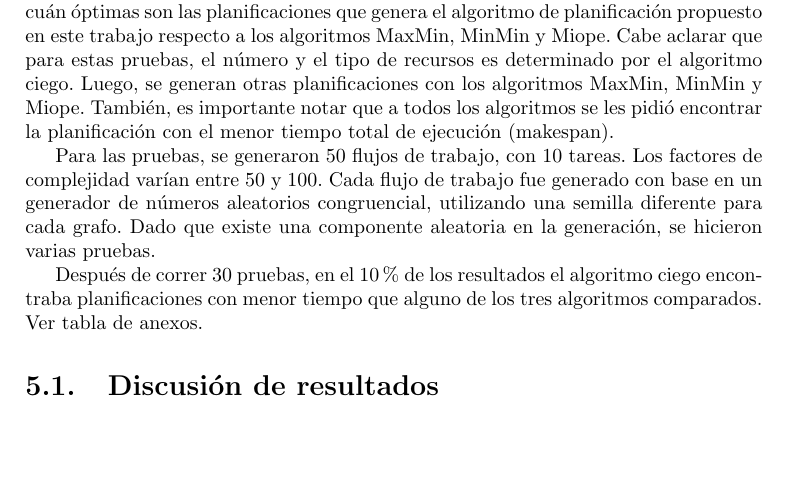
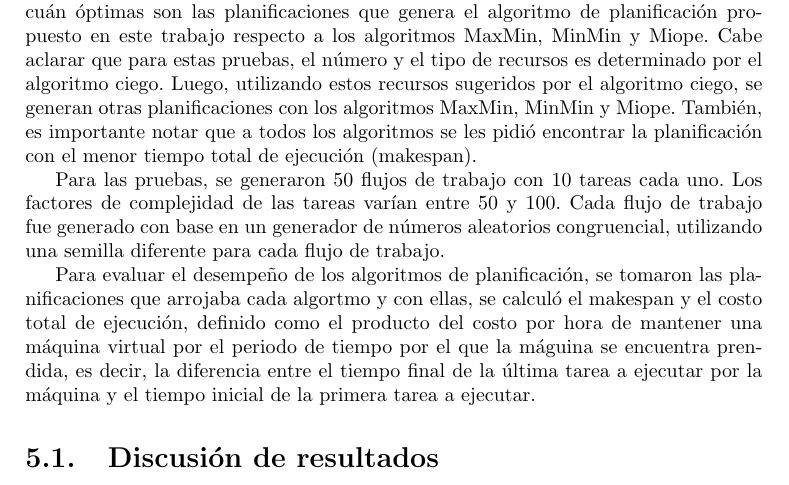
Before and after one commit to dominoFire/tesis-mcc, a LaTeX thesis (escrito/tesis_mcc.tex, which reads escrito/chap-results.tex): part of page 31 of 35, cut so that both start at the same text, the shorter picture padded with empty space. Compiled offline with pdfLaTeX.

Commit message:
Unos resultados

```diff
--- a/escrito/chap-results.tex
+++ b/escrito/chap-results.tex
@@ -2,12 +2,15 @@
 
 En este capitulo presentamos algunos resultados del algoritmo ciego y algunas comparaciones con otros algoritmos de planificación.
 
-Para probar el algoritmo ciego, se generaron aleatoriamente flujos de trabajo utilizando el simulador de flujos de trabajo. El objetivo de estas simulaciones es comparar cuán óptimas son las planificaciones que genera el algoritmo de planificación propuesto en este trabajo respecto a los algoritmos MaxMin, MinMin y Miope. Cabe aclarar que para estas pruebas, el número y el tipo de recursos es determinado por el algoritmo ciego. Luego, se generan otras planificaciones con los algoritmos MaxMin, MinMin y Miope. También, es importante notar que a todos los algoritmos se les pidió encontrar la planificación con el menor tiempo total de ejecución (makespan).
+Para probar el algoritmo ciego, se generaron aleatoriamente flujos de trabajo utilizando el simulador de flujos de trabajo. El objetivo de estas simulaciones es comparar cuán óptimas son las planificaciones que genera el algoritmo de planificación propuesto en este trabajo respecto a los algoritmos MaxMin, MinMin y Miope. Cabe aclarar que para estas pruebas, el número y el tipo de recursos es determinado por el algoritmo ciego. Luego, utilizando estos recursos sugeridos por el algoritmo ciego, se generan otras planificaciones con los algoritmos MaxMin, MinMin y Miope. También, es importante notar que a todos los algoritmos se les pidió encontrar la planificación con el menor tiempo total de ejecución (makespan).
+
+Para las pruebas, se generaron 50 flujos de trabajo con 10 tareas cada uno. Los factores de complejidad de las tareas varían entre 50 y 100. Cada flujo de trabajo fue generado con base en un generador de números aleatorios congruencial, utilizando una semilla diferente para cada flujo de trabajo.
+
+Para evaluar el desempeño de los algoritmos de planificación, se tomaron las planificaciones que arrojaba cada algortmo y con ellas, se calculó el makespan y el costo total de ejecución, definido como el producto del costo por hora de mantener una máquina virtual por el periodo de tiempo por el que la máguina se encuentra prendida, es decir, la diferencia entre el tiempo final de la última tarea a ejecutar por la máquina y el tiempo inicial de la primera tarea a ejecutar.
 
 
-Para las pruebas, se generaron 50 flujos de trabajo, con 10 tareas. Los factores de complejidad varían entre 50 y 100. Cada flujo de trabajo fue generado con base en un generador de números aleatorios congruencial, utilizando una semilla diferente para cada grafo. Dado que existe una componente aleatoria en la generación, se hicieron varias pruebas.
 
-Después de correr 30 pruebas, en el 10\% de los resultados el algoritmo ciego encontraba planificaciones con menor tiempo que alguno de los tres algoritmos comparados. Ver tabla de anexos.
+
 
 \section{Discusión de resultados}
 
--- a/escrito/tesis_mcc.tex
+++ b/escrito/tesis_mcc.tex
@@ -42,7 +42,7 @@
 \renewcommand{\algorithmicrequire}{\textbf{Entrada:}}
 \renewcommand{\algorithmicensure}{\textbf{Salida:}}
 
-\usepackage{fixltx2e}
+%\usepackage{fixltx2e}
 \MakeRobust{\Call}
 %\renewcommand*\Call[2]{\textproc{#1}(#2)}
 
```
